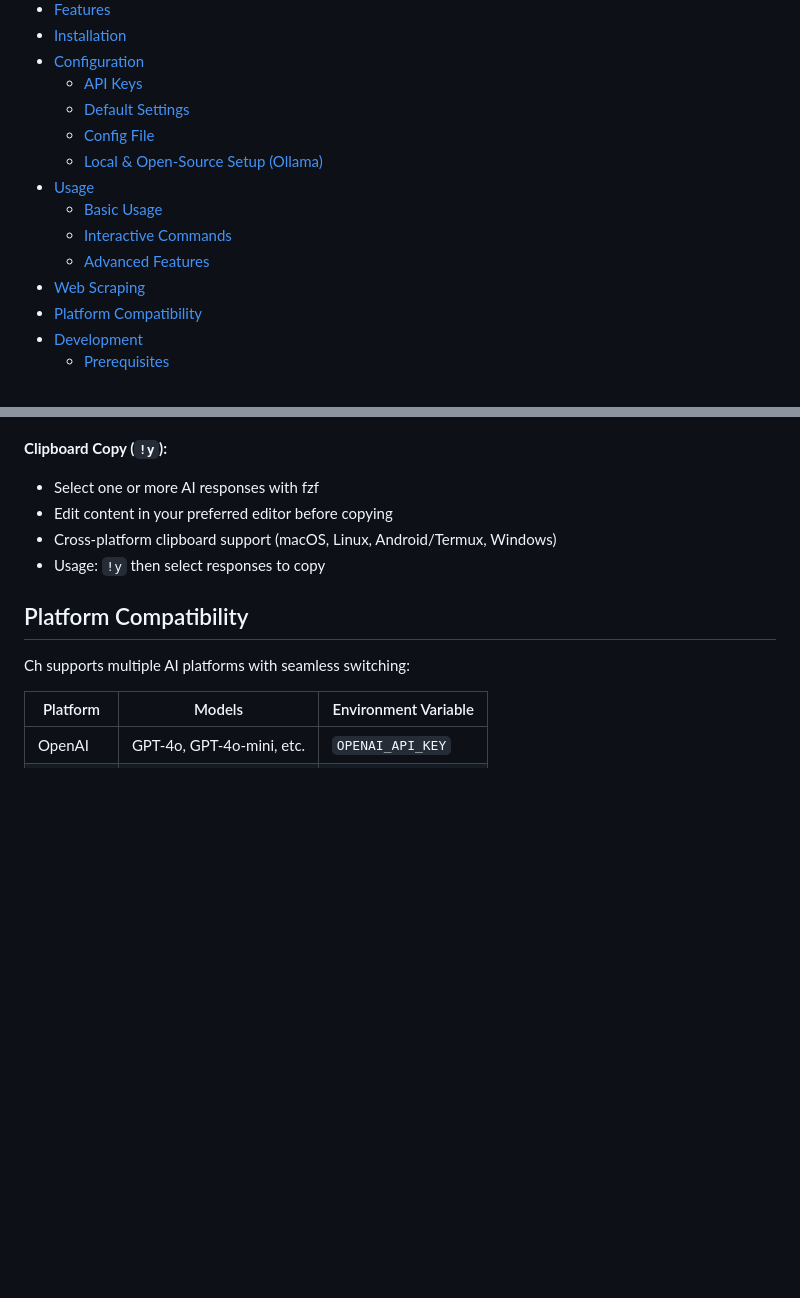
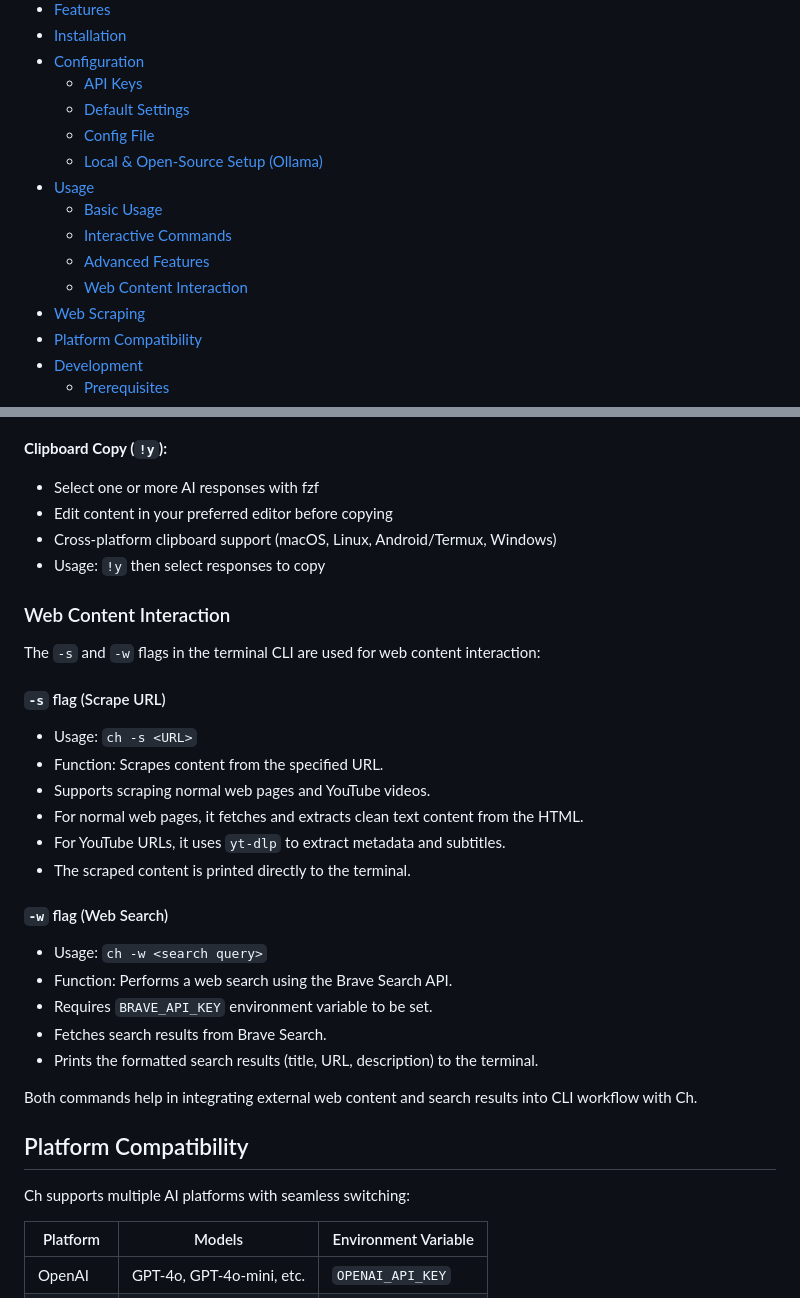
Before and after one commit to MehmetMHY/ch, a Markdown page: README.md, 2 parts joined by grey strips. GitHub-like rendering; blank space fills up the shorter version.

```diff
--- a/README.md
+++ b/README.md
@@ -15,11 +15,12 @@
   - [API Keys](#api-keys)
   - [Default Settings](#default-settings)
   - [Config File](#config-file)
-  - [Local \& Open-Source Setup (Ollama)](#local--open-source-setup-ollama)
+  - [Local & Open-Source Setup (Ollama)](#local--open-source-setup-ollama)
 - [Usage](#usage)
   - [Basic Usage](#basic-usage)
   - [Interactive Commands](#interactive-commands)
   - [Advanced Features](#advanced-features)
+  - [Web Content Interaction](#web-content-interaction)
 - [Web Scraping](#web-scraping)
 - [Platform Compatibility](#platform-compatibility)
 - [Development](#development)
@@ -305,6 +306,29 @@ Offers two modes for exporting chat history:
 - Cross-platform clipboard support (macOS, Linux, Android/Termux, Windows)
 - Usage: `!y` then select responses to copy
 
+### Web Content Interaction
+
+The `-s` and `-w` flags in the terminal CLI are used for web content interaction:
+
+#### `-s` flag (Scrape URL)
+
+- Usage: `ch -s <URL>`
+- Function: Scrapes content from the specified URL.
+- Supports scraping normal web pages and YouTube videos.
+- For normal web pages, it fetches and extracts clean text content from the HTML.
+- For YouTube URLs, it uses `yt-dlp` to extract metadata and subtitles.
+- The scraped content is printed directly to the terminal.
+
+#### `-w` flag (Web Search)
+
+- Usage: `ch -w <search query>`
+- Function: Performs a web search using the Brave Search API.
+- Requires `BRAVE_API_KEY` environment variable to be set.
+- Fetches search results from Brave Search.
+- Prints the formatted search results (title, URL, description) to the terminal.
+
+Both commands help in integrating external web content and search results into CLI workflow with Ch.
+
 ## Platform Compatibility
 
 Ch supports multiple AI platforms with seamless switching:
```
